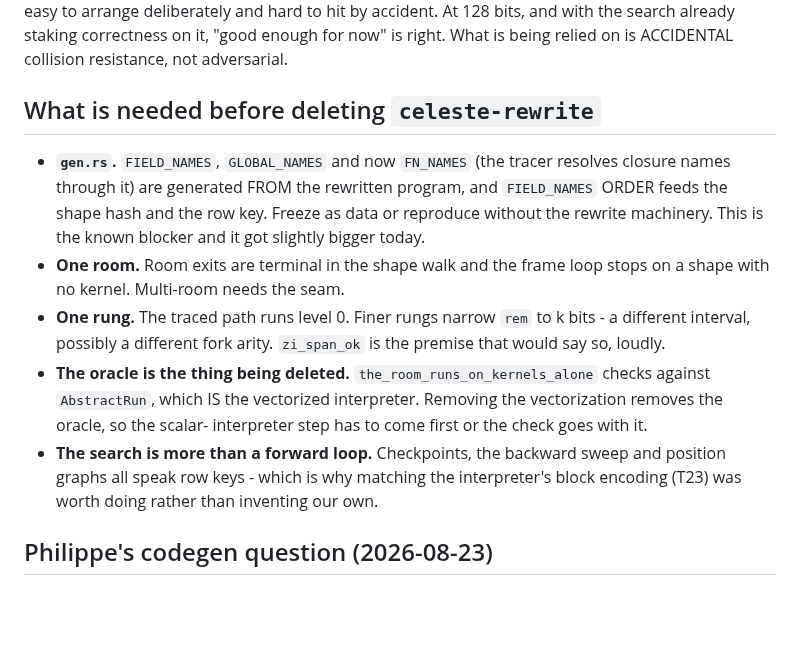
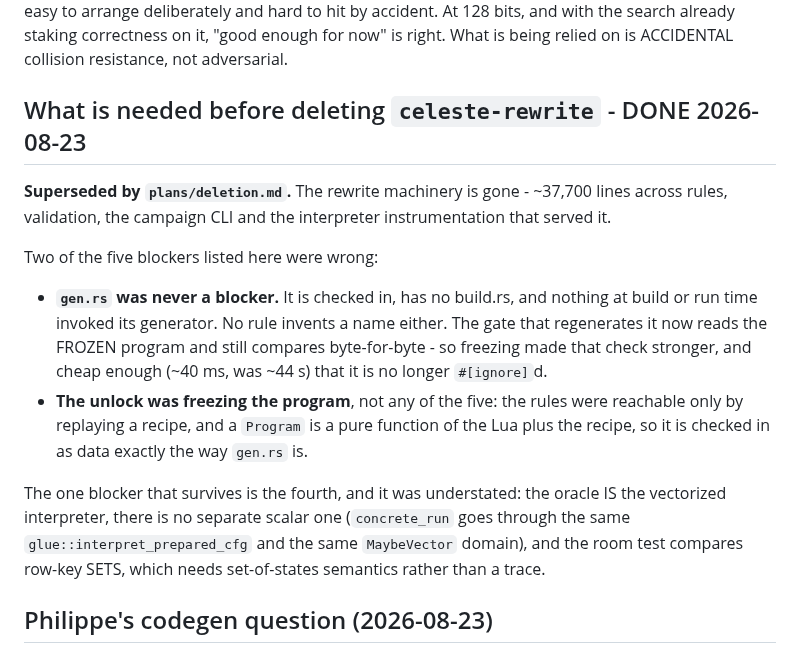
Before and after one commit to tehwalris/celeste-rust, a Markdown page: plans/tracing.md, the part around the change. GitHub-like rendering; blank space fills up the shorter version.

```diff
--- a/plans/tracing.md
+++ b/plans/tracing.md
@@ -3050,26 +3050,30 @@ hit by accident. At 128 bits, and with the search already staking
 correctness on it, "good enough for now" is right. What is being relied
 on is ACCIDENTAL collision resistance, not adversarial.
 
-## What is needed before deleting `celeste-rewrite`
-
-* **`gen.rs`.** `FIELD_NAMES`, `GLOBAL_NAMES` and now `FN_NAMES` (the
-  tracer resolves closure names through it) are generated FROM the
-  rewritten program, and `FIELD_NAMES` ORDER feeds the shape hash and
-  the row key. Freeze as data or reproduce without the rewrite
-  machinery. This is the known blocker and it got slightly bigger today.
-* **One room.** Room exits are terminal in the shape walk and the frame
-  loop stops on a shape with no kernel. Multi-room needs the seam.
-* **One rung.** The traced path runs level 0. Finer rungs narrow `rem`
-  to k bits - a different interval, possibly a different fork arity.
-  `zi_span_ok` is the premise that would say so, loudly.
-* **The oracle is the thing being deleted.** `the_room_runs_on_kernels_alone`
-  checks against `AbstractRun`, which IS the vectorized interpreter.
-  Removing the vectorization removes the oracle, so the scalar-
-  interpreter step has to come first or the check goes with it.
-* **The search is more than a forward loop.** Checkpoints, the backward
-  sweep and position graphs all speak row keys - which is why matching
-  the interpreter's block encoding (T23) was worth doing rather than
-  inventing our own.
+## What is needed before deleting `celeste-rewrite` - DONE 2026-08-23
+
+**Superseded by `plans/deletion.md`.** The rewrite machinery is gone -
+~37,700 lines across rules, validation, the campaign CLI and the
+interpreter instrumentation that served it.
+
+Two of the five blockers listed here were wrong:
+
+- **`gen.rs` was never a blocker.** It is checked in, has no build.rs,
+  and nothing at build or run time invoked its generator. No rule
+  invents a name either. The gate that regenerates it now reads the
+  FROZEN program and still compares byte-for-byte - so freezing made
+  that check stronger, and cheap enough (~40 ms, was ~44 s) that it is
+  no longer `#[ignore]`d.
+- **The unlock was freezing the program**, not any of the five: the
+  rules were reachable only by replaying a recipe, and a `Program` is a
+  pure function of the Lua plus the recipe, so it is checked in as data
+  exactly the way `gen.rs` is.
+
+The one blocker that survives is the fourth, and it was understated:
+the oracle IS the vectorized interpreter, there is no separate scalar
+one (`concrete_run` goes through the same `glue::interpret_prepared_cfg`
+and the same `MaybeVector` domain), and the room test compares row-key
+SETS, which needs set-of-states semantics rather than a trace.
 
 ## Philippe's codegen question (2026-08-23)
 
```
Also changed, not shown: plans/deletion.md (+47 -0 lines).
